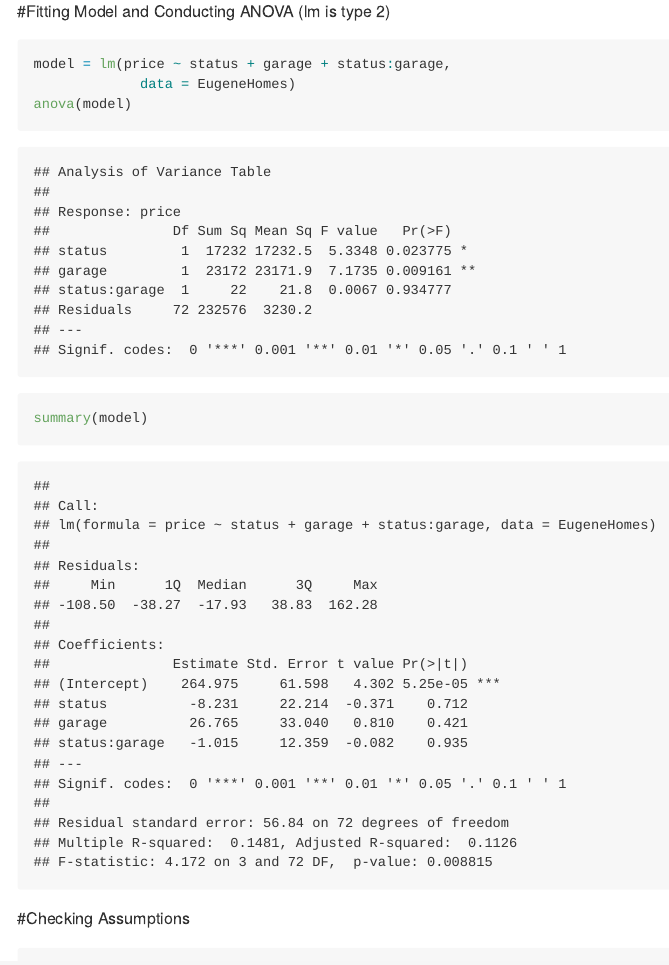
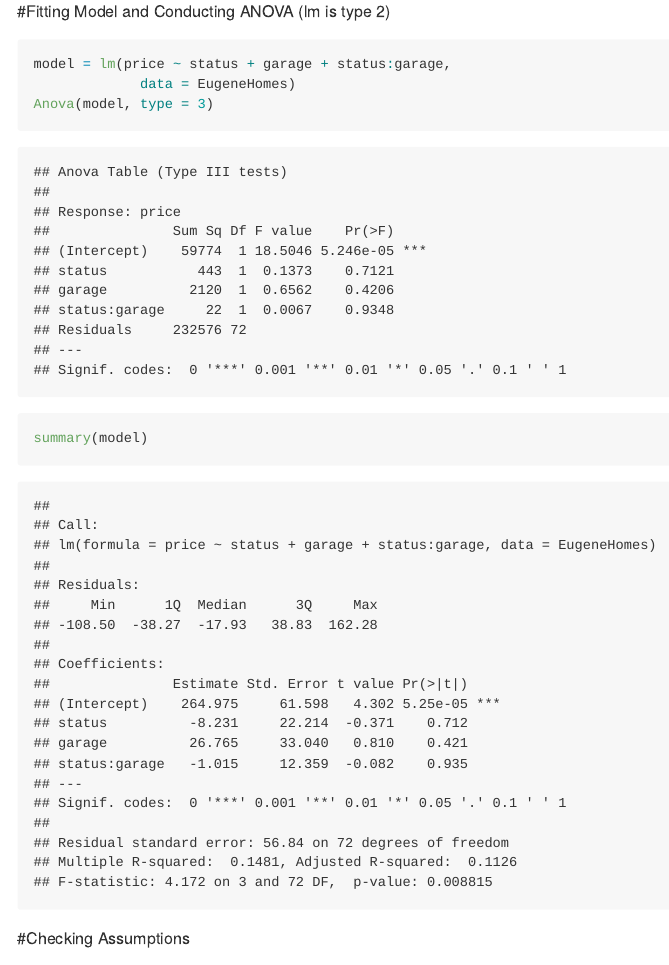
Before and after one commit to tagudarj/STA610-Group-6, an R Markdown document (Code.Rmd): the page in a window 1100 px wide, from 16840 px down. The pictures show the output file Code.md that the author committed with the source, drawn offline in the style of GitHub.

Commit message:
ANOVA change to Type 3

````diff
--- a/Code.Rmd
+++ b/Code.Rmd
@@ -201,7 +201,7 @@ abline(0,1, col="blue", lwd=2)
 ```{r}
 model = lm(price ~ status + garage + status:garage,
              data = EugeneHomes)
-anova(model)
+Anova(model, type = 3)
 summary(model)
 ```
 
````
Also changed, not shown: Code.md.
